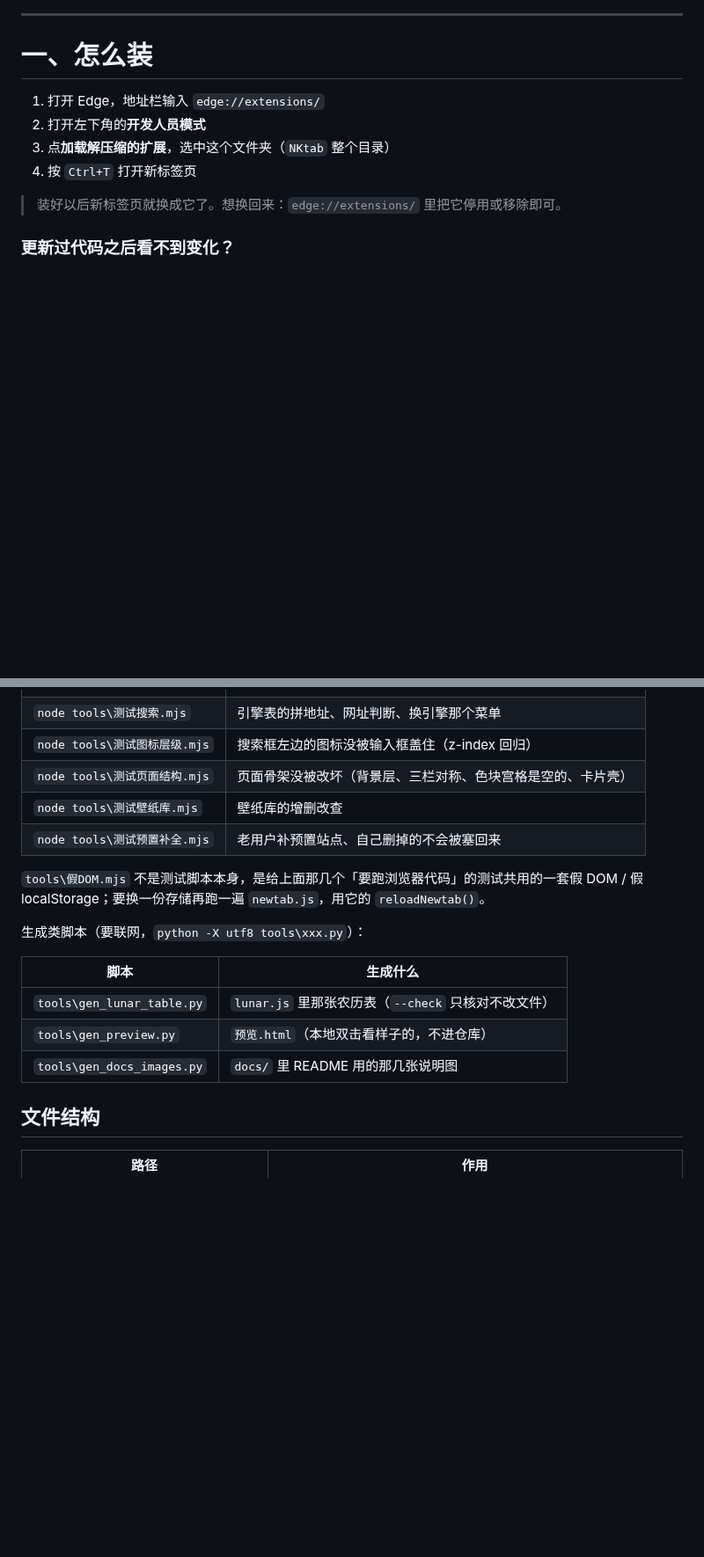
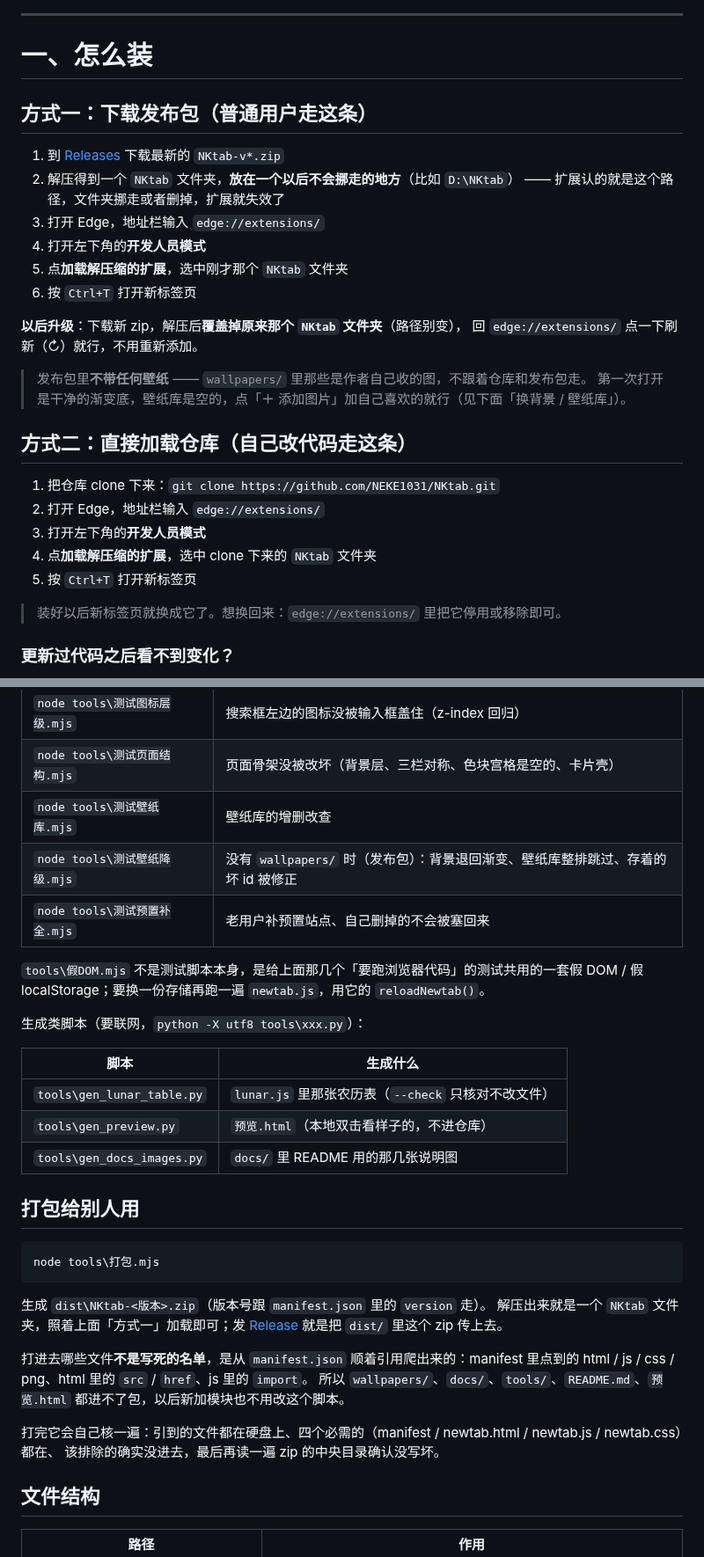
Before and after one commit to NEKE1031/NKtab, a Markdown page: README.md, 2 parts joined by grey strips. Shown at 88% size. Rendered like a GitHub page; blank space fills up the shorter version.

````diff
--- a/README.md
+++ b/README.md
@@ -11,10 +11,29 @@
 
 # 一、怎么装
 
-1. 打开 Edge，地址栏输入 `edge://extensions/`
-2. 打开左下角的**开发人员模式**
-3. 点**加载解压缩的扩展**，选中这个文件夹（`NKtab` 整个目录）
-4. 按 `Ctrl+T` 打开新标签页
+## 方式一：下载发布包（普通用户走这条）
+
+1. 到 [Releases](https://github.com/NEKE1031/NKtab/releases) 下载最新的 `NKtab-v*.zip`
+2. 解压得到一个 `NKtab` 文件夹，**放在一个以后不会挪走的地方**（比如 `D:\NKtab`）
+   —— 扩展认的就是这个路径，文件夹挪走或者删掉，扩展就失效了
+3. 打开 Edge，地址栏输入 `edge://extensions/`
+4. 打开左下角的**开发人员模式**
+5. 点**加载解压缩的扩展**，选中刚才那个 `NKtab` 文件夹
+6. 按 `Ctrl+T` 打开新标签页
+
+**以后升级**：下载新 zip，解压后**覆盖掉原来那个 `NKtab` 文件夹**（路径别变），
+回 `edge://extensions/` 点一下刷新（↻）就行，不用重新添加。
+
+> 发布包里**不带任何壁纸** —— `wallpapers/` 里那些是作者自己收的图，不跟着仓库和发布包走。
+> 第一次打开是干净的渐变底，壁纸库是空的，点「＋ 添加图片」加自己喜欢的就行（见下面「换背景 / 壁纸库」）。
+
+## 方式二：直接加载仓库（自己改代码走这条）
+
+1. 把仓库 clone 下来：`git clone https://github.com/NEKE1031/NKtab.git`
+2. 打开 Edge，地址栏输入 `edge://extensions/`
+3. 打开左下角的**开发人员模式**
+4. 点**加载解压缩的扩展**，选中 clone 下来的 `NKtab` 文件夹
+5. 按 `Ctrl+T` 打开新标签页
 
 > 装好以后新标签页就换成它了。想换回来：`edge://extensions/` 里把它停用或移除即可。
 
@@ -130,6 +164,7 @@
 |`node tools\测试图标层级.mjs`|搜索框左边的图标没被输入框盖住（z-index 回归）|
 |`node tools\测试页面结构.mjs`|页面骨架没被改坏（背景层、三栏对称、色块宫格是空的、卡片壳）|
 |`node tools\测试壁纸库.mjs`|壁纸库的增删改查|
+|`node tools\测试壁纸降级.mjs`|没有 `wallpapers/` 时（发布包）：背景退回渐变、壁纸库整排跳过、存着的坏 id 被修正|
 |`node tools\测试预置补全.mjs`|老用户补预置站点、自己删掉的不会被塞回来|
 
 `tools\假DOM.mjs` 不是测试脚本本身，是给上面那几个「要跑浏览器代码」的测试共用的一套假
@@ -143,6 +178,23 @@ DOM / 假 localStorage；要换一份存储再跑一遍 `newtab.js`，用它的
 |`tools\gen_preview.py`|`预览.html`（本地双击看样子的，不进仓库）|
 |`tools\gen_docs_images.py`|`docs/` 里 README 用的那几张说明图|
 
+## 打包给别人用
+
+```
+node tools\打包.mjs
+```
+
+生成 `dist\NKtab-<版本>.zip`（版本号跟 `manifest.json` 里的 `version` 走）。
+解压出来就是一个 `NKtab` 文件夹，照着上面「方式一」加载即可；发
+[Release](https://github.com/NEKE1031/NKtab/releases) 就是把 `dist/` 里这个 zip 传上去。
+
+打进去哪些文件**不是写死的名单**，是从 `manifest.json` 顺着引用爬出来的：manifest 里点到的
+html / js / css / png、html 里的 `src` / `href`、js 里的 `import`。
+所以 `wallpapers/`、`docs/`、`tools/`、`README.md`、`预览.html` 都进不了包，以后新加模块也不用改这个脚本。
+
+打完它会自己核一遍：引到的文件都在硬盘上、四个必需的（manifest / newtab.html / newtab.js / newtab.css）都在、
+该排除的确实没进去，最后再读一遍 zip 的中央目录确认没写坏。
+
 ## 文件结构
 
 |路径|作用|
````
Also changed, not shown: other parts of README.md (+22 -6 lines), docs/05-壁纸库.png, 7 other files.
